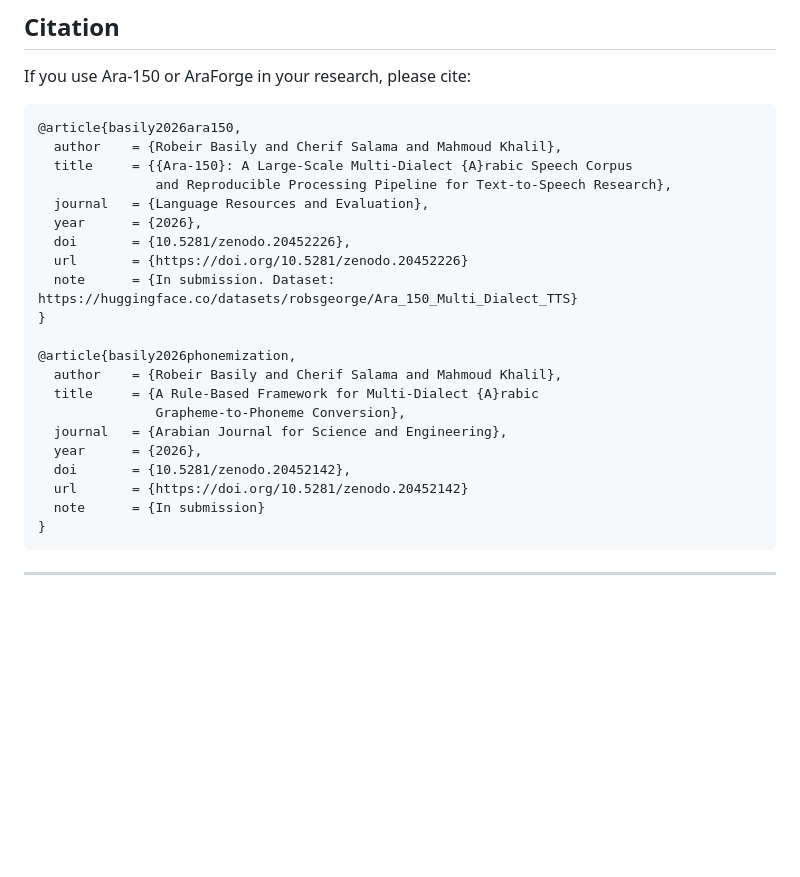
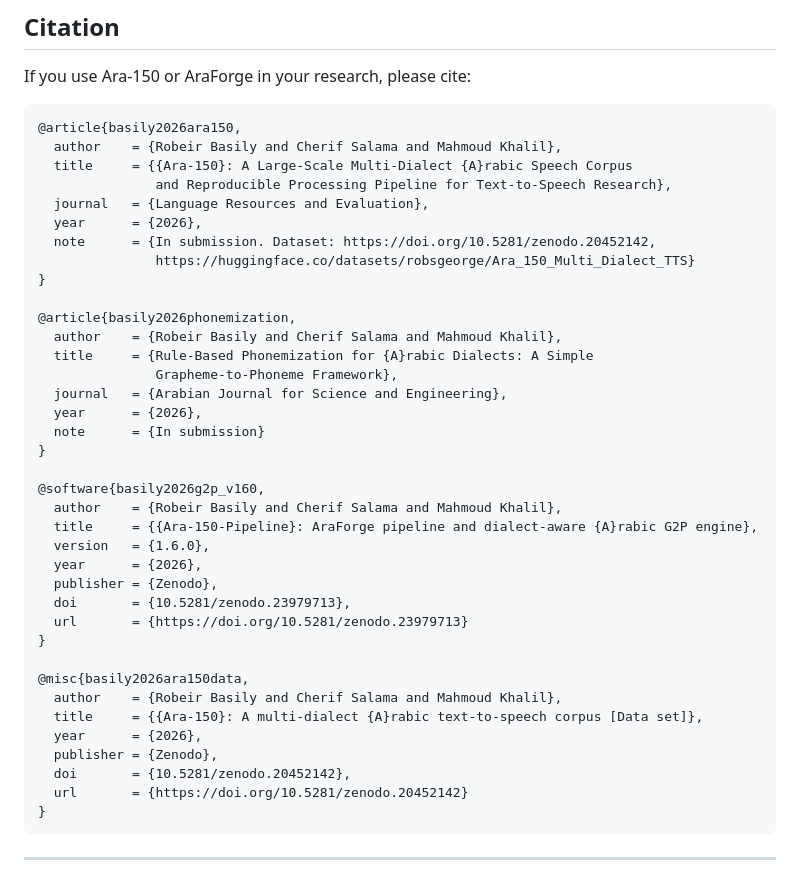
Before and after one commit to RobsGeorge/Ara-150-Pipeline, a Markdown page: README.md, the part around the change. Rendered like a GitHub page; blank space fills up the shorter version.

Commit message:
README: fix the citation entries
The phonemization entry had an old title and the dataset's DOI, and the corpus entry carried the code DOI. Adds separate entries for the software release v1.6.0 and the Zenodo dataset.

Co-Authored-By: Claude Opus 5.5 <noreply@anthropic.com>
Claude-Session: https://claude.ai/code/session_012UKj326oaEeNRzLHajw8fC

````diff
--- a/README.md
+++ b/README.md
@@ -194,20 +194,36 @@ If you use Ara-150 or AraForge in your research, please cite:
                and Reproducible Processing Pipeline for Text-to-Speech Research},
   journal   = {Language Resources and Evaluation},
   year      = {2026},
-  doi       = {10.5281/zenodo.20452226},
-  url       = {https://doi.org/10.5281/zenodo.20452226}
-  note      = {In submission. Dataset: https://huggingface.co/datasets/robsgeorge/Ara_150_Multi_Dialect_TTS}
+  note      = {In submission. Dataset: https://doi.org/10.5281/zenodo.20452142,
+               https://huggingface.co/datasets/robsgeorge/Ara_150_Multi_Dialect_TTS}
 }
 
 @article{basily2026phonemization,
   author    = {Robeir Basily and Cherif Salama and Mahmoud Khalil},
-  title     = {A Rule-Based Framework for Multi-Dialect {A}rabic
-               Grapheme-to-Phoneme Conversion},
+  title     = {Rule-Based Phonemization for {A}rabic Dialects: A Simple
+               Grapheme-to-Phoneme Framework},
   journal   = {Arabian Journal for Science and Engineering},
   year      = {2026},
+  note      = {In submission}
+}
+
+@software{basily2026g2p_v160,
+  author    = {Robeir Basily and Cherif Salama and Mahmoud Khalil},
+  title     = {{Ara-150-Pipeline}: AraForge pipeline and dialect-aware {A}rabic G2P engine},
+  version   = {1.6.0},
+  year      = {2026},
+  publisher = {Zenodo},
+  doi       = {10.5281/zenodo.23979713},
+  url       = {https://doi.org/10.5281/zenodo.23979713}
+}
+
+@misc{basily2026ara150data,
+  author    = {Robeir Basily and Cherif Salama and Mahmoud Khalil},
+  title     = {{Ara-150}: A multi-dialect {A}rabic text-to-speech corpus [Data set]},
+  year      = {2026},
+  publisher = {Zenodo},
   doi       = {10.5281/zenodo.20452142},
   url       = {https://doi.org/10.5281/zenodo.20452142}
-  note      = {In submission}
 }
 ```
 
````
